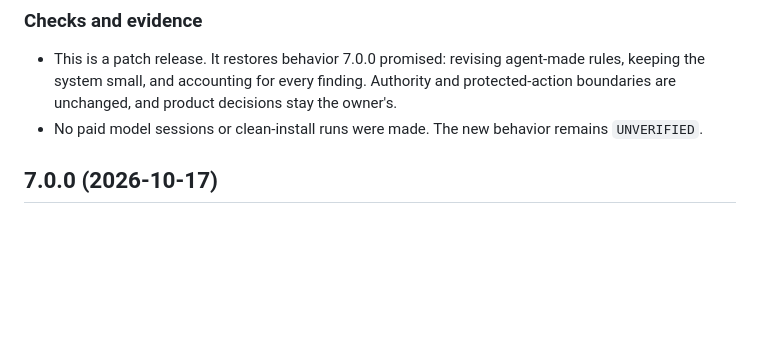
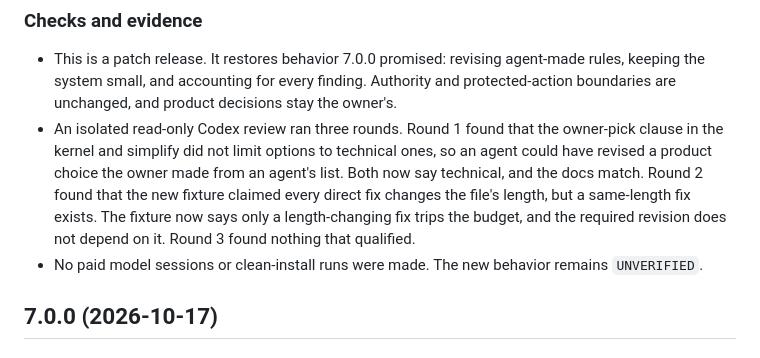
Before and after one commit to mzored/SkipHow, a Markdown page: CHANGELOG.md, the part around the change. Rendered like a GitHub page; blank space fills up the shorter version.

Commit message:
Record the cross-host review in the changelog
Co-Authored-By: Claude Opus 5.5 <noreply@anthropic.com>

```diff
--- a/CHANGELOG.md
+++ b/CHANGELOG.md
@@ -22,6 +22,7 @@ A trace of 22 root sessions and their delegates that ran 7.0.0 on three owner pr
 ### Checks and evidence
 
 - This is a patch release. It restores behavior 7.0.0 promised: revising agent-made rules, keeping the system small, and accounting for every finding. Authority and protected-action boundaries are unchanged, and product decisions stay the owner's.
+- An isolated read-only Codex review ran three rounds. Round 1 found that the owner-pick clause in the kernel and simplify did not limit options to technical ones, so an agent could have revised a product choice the owner made from an agent's list. Both now say technical, and the docs match. Round 2 found that the new fixture claimed every direct fix changes the file's length, but a same-length fix exists. The fixture now says only a length-changing fix trips the budget, and the required revision does not depend on it. Round 3 found nothing that qualified.
 - No paid model sessions or clean-install runs were made. The new behavior remains `UNVERIFIED`.
 
 ## 7.0.0 (2026-10-17)
```
